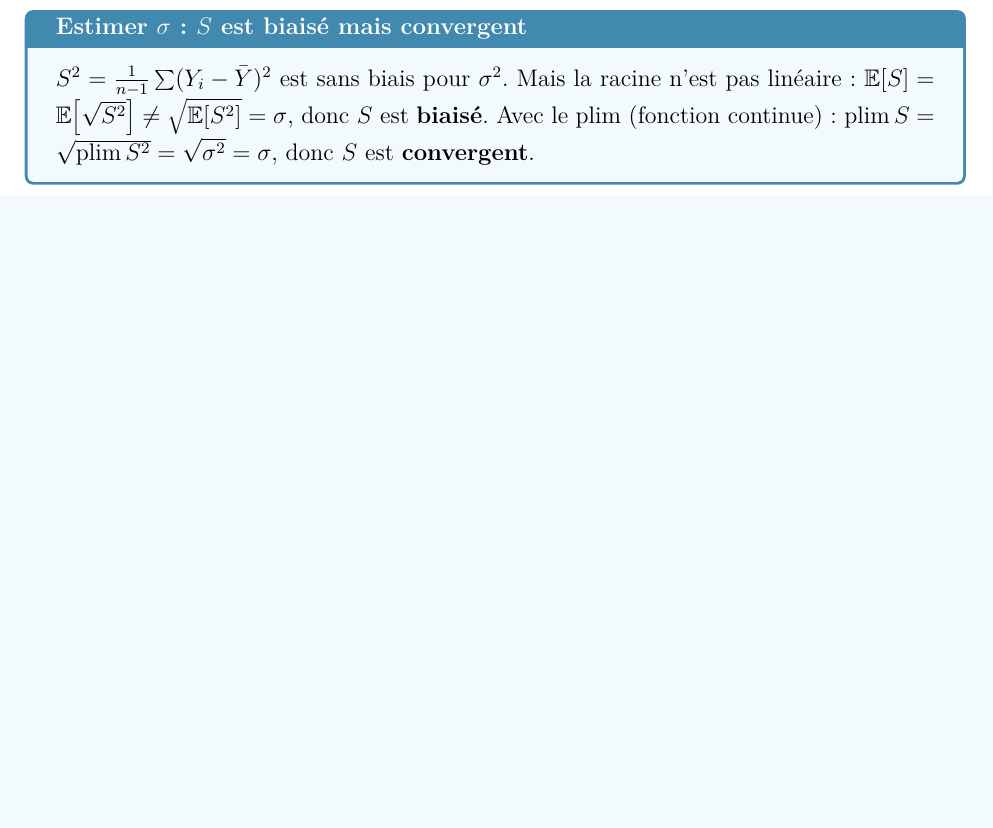
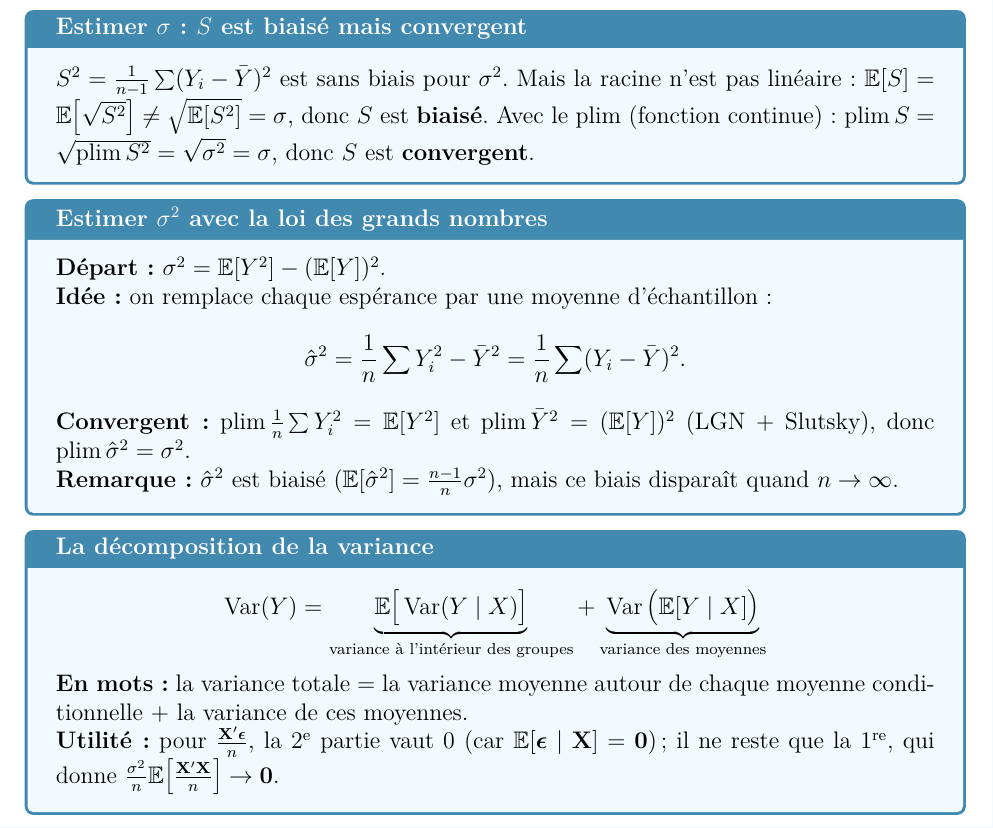
Before and after one commit to sebiamartinemendy/Cours, a LaTeX document (chapitre4/fiche_chapitre4_asymptotique.tex): part of page 3 of 3 before the commit and part of page 3 of 4 after it, cut so that both start at the same text, the shorter picture padded with empty space. Compiled offline with pdfLaTeX.

Commit message:
Fiche chapitre 4 : estimation de sigma^2 par la LGN et décomposition de la variance
Co-Authored-By: Claude Opus 5.5 <noreply@anthropic.com>
Claude-Session: https://claude.ai/code/session_01VVVhNAHj94uQAPVynLQFTP

```diff
--- a/chapitre4/fiche_chapitre4_asymptotique.tex
+++ b/chapitre4/fiche_chapitre4_asymptotique.tex
@@ -18,7 +18,7 @@
 \newcommand{\vbeta}{\bm{\beta}}\newcommand{\veps}{\bm{\epsilon}}\newcommand{\Q}{\mathbf{Q}}\newcommand{\I}{\mathbf{I}}
 \newcommand{\E}{\mathbb{E}}\newcommand{\Var}{\operatorname{Var}}\newcommand{\plim}{\operatorname{plim}}
 \newtcolorbox{outil}[1][]{colback=ForestGreen!6,colframe=ForestGreen!70!black,fonttitle=\bfseries,#1}
-\newtcolorbox{dev}[1][]{colback=Cerulean!5,colframe=Cerulean!70!black,fonttitle=\bfseries,breakable,#1}
+\newtcolorbox{dev}[1][]{colback=Cerulean!5,colframe=Cerulean!70!black,fonttitle=\bfseries,#1}
 
 \begin{document}
 
@@ -130,6 +130,27 @@ $\E[S]=\E\big[\sqrt{S^2}\big]\neq\sqrt{\E[S^2]}=\sigma$, donc $S$ est \textbf{bi
 Avec le plim (fonction continue) : $\plim S=\sqrt{\plim S^2}=\sqrt{\sigma^2}=\sigma$, donc $S$ est \textbf{convergent}.
 \end{dev}
 
+\begin{dev}[title={Estimer $\sigma^2$ avec la loi des grands nombres}]
+\textbf{Départ :} $\sigma^2=\E[Y^2]-(\E[Y])^2$.
+
+\textbf{Idée :} on remplace chaque espérance par une moyenne d'échantillon :
+\[
+\hat\sigma^2=\frac1n\sum Y_i^2-\bar Y^2=\frac1n\sum(Y_i-\bar Y)^2 .
+\]
+\textbf{Convergent :} $\plim\frac1n\sum Y_i^2=\E[Y^2]$ et $\plim\bar Y^2=(\E[Y])^2$ (LGN + Slutsky), donc $\plim\hat\sigma^2=\sigma^2$.
+
+\textbf{Remarque :} $\hat\sigma^2$ est biaisé ($\E[\hat\sigma^2]=\frac{n-1}{n}\sigma^2$), mais ce biais disparaît quand $n\to\infty$.
+\end{dev}
+
+\begin{dev}[title={La décomposition de la variance}]
+\[
+\Var(Y)=\underbrace{\E\big[\Var(Y\mid X)\big]}_{\text{variance à l'intérieur des groupes}}+\underbrace{\Var\big(\E[Y\mid X]\big)}_{\text{variance des moyennes}}
+\]
+\textbf{En mots :} la variance totale = la variance moyenne autour de chaque moyenne conditionnelle + la variance de ces moyennes.
+
+\textbf{Utilité :} pour $\frac{\vX'\veps}{n}$, la 2\textsuperscript{e} partie vaut 0 (car $\E[\veps\mid\vX]=\mathbf 0$) ; il ne reste que la 1\textsuperscript{re}, qui donne $\frac{\sigma^2}{n}\E\big[\frac{\vX'\vX}{n}\big]\to\mathbf 0$.
+\end{dev}
+
 \begin{dev}[title={Pourquoi $\plim\frac{\vX'\veps}{n}=\mathbf 0$ (les deux conditions)}]
 \textbf{(1) Espérance nulle.} Chaque élément est $\frac1n\sum_iX_{ki}\epsilon_i$, et $\E[X_{ki}\epsilon_i]=\E\big[X_{ki}\,\E[\epsilon_i\mid X_{ki}]\big]=0$ (espérances itérées).
 
```
Also changed, not shown: chapitre4/fiche_chapitre4_asymptotique.pdf.
